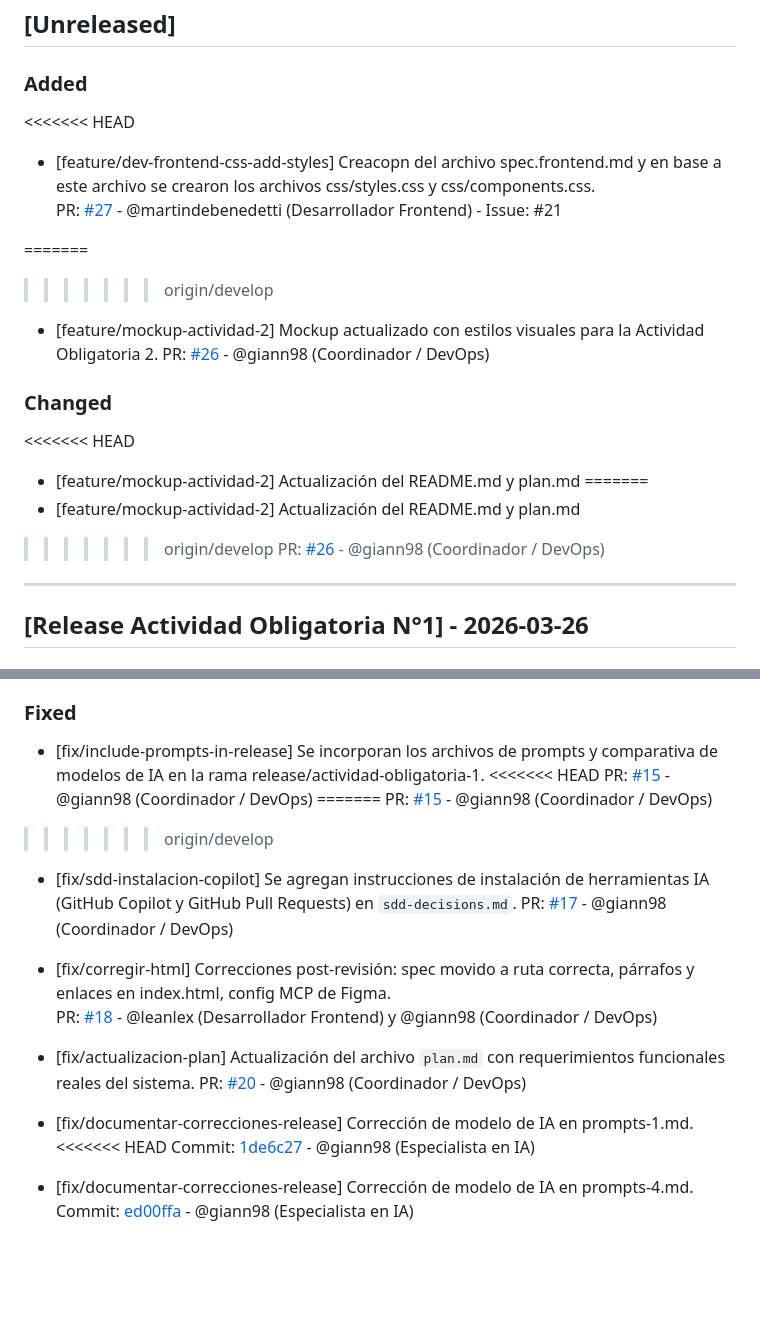
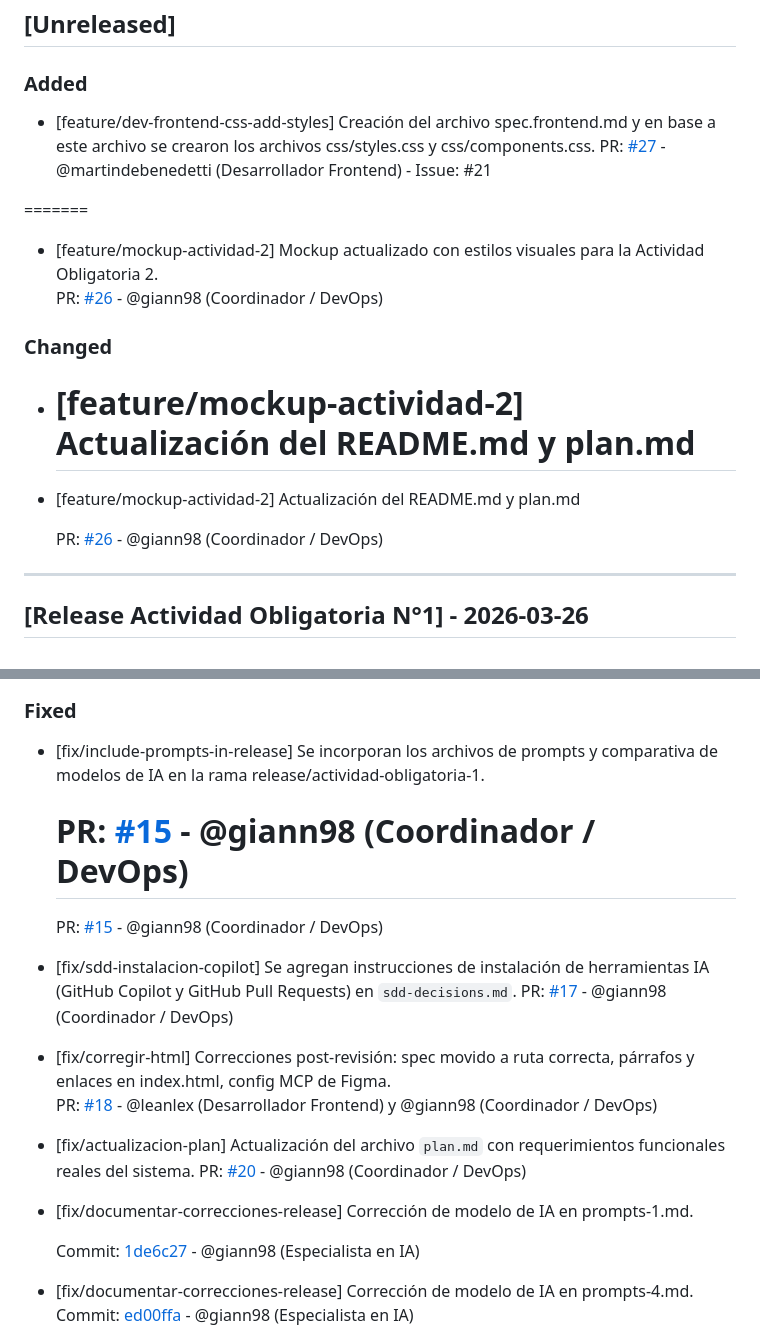
Before and after one commit to martindebenedetti/Planix, a Markdown page: changelog.md, 2 parts joined by grey strips. Rendered like a GitHub page; blank space fills up the shorter version.

Commit message:
se hacen las correcciones solicitadas

```diff
--- a/changelog.md
+++ b/changelog.md
@@ -8,22 +8,18 @@ Este archivo se actualiza con cada Pull Request para registrar avances y correcc
 
 ### Added
 
-<<<<<<< HEAD
-- [feature/dev-frontend-css-add-styles] Creacopn del archivo spec.frontend.md y en base a este archivo se crearon los archivos css/styles.css y css/components.css.
-  PR: [#27](https://github.com/martindebenedetti/Planix/pull/27) - @martindebenedetti (Desarrollador Frontend) - Issue: #21
+- [feature/dev-frontend-css-add-styles] Creación del archivo spec.frontend.md y en base a este archivo se crearon los archivos css/styles.css y css/components.css. PR: [#27](https://github.com/martindebenedetti/Planix/pull/27) - @martindebenedetti (Desarrollador Frontend) - Issue: #21
 
 =======
->>>>>>> origin/develop
+
 - [feature/mockup-actividad-2] Mockup actualizado con estilos visuales para la Actividad Obligatoria 2.
   PR: [#26](https://github.com/martindebenedetti/Planix/pull/26) - @giann98 (Coordinador / DevOps)
 
 ### Changed
 
-<<<<<<< HEAD
+- # [feature/mockup-actividad-2] Actualización del README.md y plan.md
 - [feature/mockup-actividad-2] Actualización del README.md y plan.md
-=======
-- [feature/mockup-actividad-2] Actualización del README.md y plan.md
->>>>>>> origin/develop
+
   PR: [#26](https://github.com/martindebenedetti/Planix/pull/26) - @giann98 (Coordinador / DevOps)
 
 ---
@@ -58,11 +54,10 @@ Este archivo se actualiza con cada Pull Request para registrar avances y correcc
 ### Fixed
 
 - [fix/include-prompts-in-release] Se incorporan los archivos de prompts y comparativa de modelos de IA en la rama release/actividad-obligatoria-1.
-<<<<<<< HEAD
+
+  # PR: [#15](https://github.com/martindebenedetti/Planix/pull/15) - @giann98 (Coordinador / DevOps)
+
   PR: [#15](https://github.com/martindebenedetti/Planix/pull/15) - @giann98 (Coordinador / DevOps)
-=======
-  PR: [#15](https://github.com/martindebenedetti/Planix/pull/15)  - @giann98 (Coordinador / DevOps)
->>>>>>> origin/develop
 
 - [fix/sdd-instalacion-copilot] Se agregan instrucciones de instalación de herramientas IA (GitHub Copilot y GitHub Pull Requests) en `sdd-decisions.md`.
   PR: [#17](https://github.com/martindebenedetti/Planix/pull/17) - @giann98 (Coordinador / DevOps)
@@ -74,7 +69,7 @@ Este archivo se actualiza con cada Pull Request para registrar avances y correcc
   PR: [#20](https://github.com/martindebenedetti/Planix/pull/20) - @giann98 (Coordinador / DevOps)
 
 - [fix/documentar-correcciones-release] Corrección de modelo de IA en prompts-1.md.
-<<<<<<< HEAD
+
   Commit: [1de6c27](https://github.com/martindebenedetti/Planix/commit/1de6c27) - @giann98 (Especialista en IA)
 
 - [fix/documentar-correcciones-release] Corrección de modelo de IA en prompts-4.md.
```
Also changed, not shown: other parts of changelog.md (+8 -9 lines).
